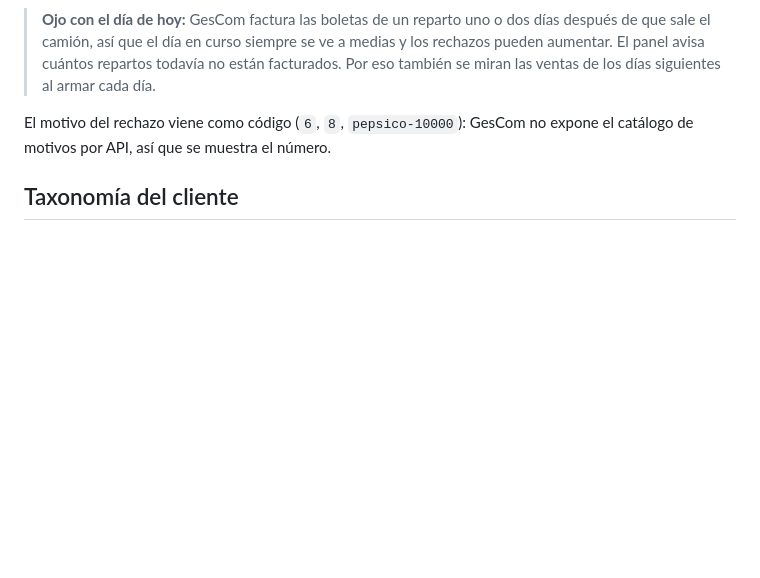
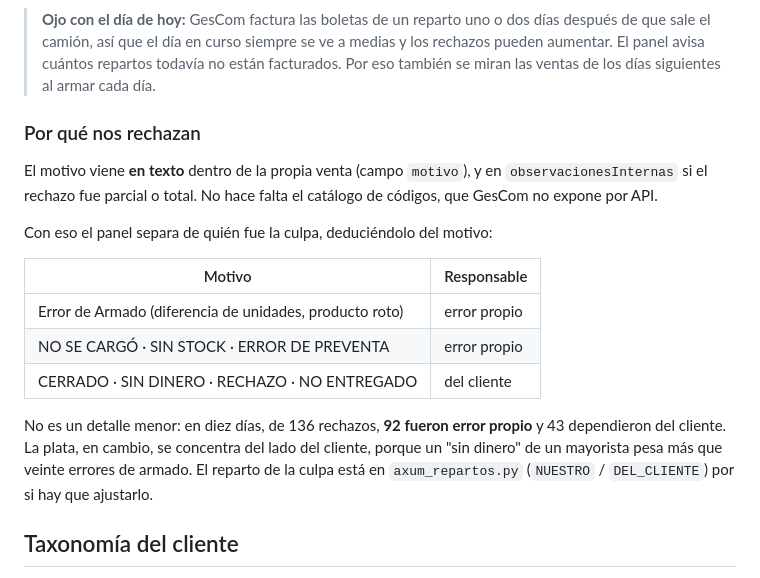
Before and after one commit to tiendaperfecta/tiendaperfecta.github.io, a Markdown page: axum/README.md, the part around the change. Rendered like a GitHub page; blank space fills up the shorter version.

Commit message:
docs(axum): documentar los motivos de rechazo
Co-Authored-By: Claude Opus 5 <noreply@anthropic.com>

```diff
--- a/axum/README.md
+++ b/axum/README.md
@@ -167,8 +167,25 @@ números cierren entre los dos paneles.
 > no están facturados. Por eso también se miran las ventas de los días
 > siguientes al armar cada día.
 
-El motivo del rechazo viene como código (`6`, `8`, `pepsico-10000`): GesCom no
-expone el catálogo de motivos por API, así que se muestra el número.
+### Por qué nos rechazan
+
+El motivo viene **en texto** dentro de la propia venta (campo `motivo`), y en
+`observacionesInternas` si el rechazo fue parcial o total. No hace falta el
+catálogo de códigos, que GesCom no expone por API.
+
+Con eso el panel separa de quién fue la culpa, deduciéndolo del motivo:
+
+| Motivo | Responsable |
+|---|---|
+| Error de Armado (diferencia de unidades, producto roto) | error propio |
+| NO SE CARGÓ · SIN STOCK · ERROR DE PREVENTA | error propio |
+| CERRADO · SIN DINERO · RECHAZO · NO ENTREGADO | del cliente |
+
+No es un detalle menor: en diez días, de 136 rechazos, **92 fueron error propio**
+y 43 dependieron del cliente. La plata, en cambio, se concentra del lado del
+cliente, porque un "sin dinero" de un mayorista pesa más que veinte errores de
+armado. El reparto de la culpa está en `axum_repartos.py` (`NUESTRO` /
+`DEL_CLIENTE`) por si hay que ajustarlo.
 
 ## Taxonomía del cliente
 
```
